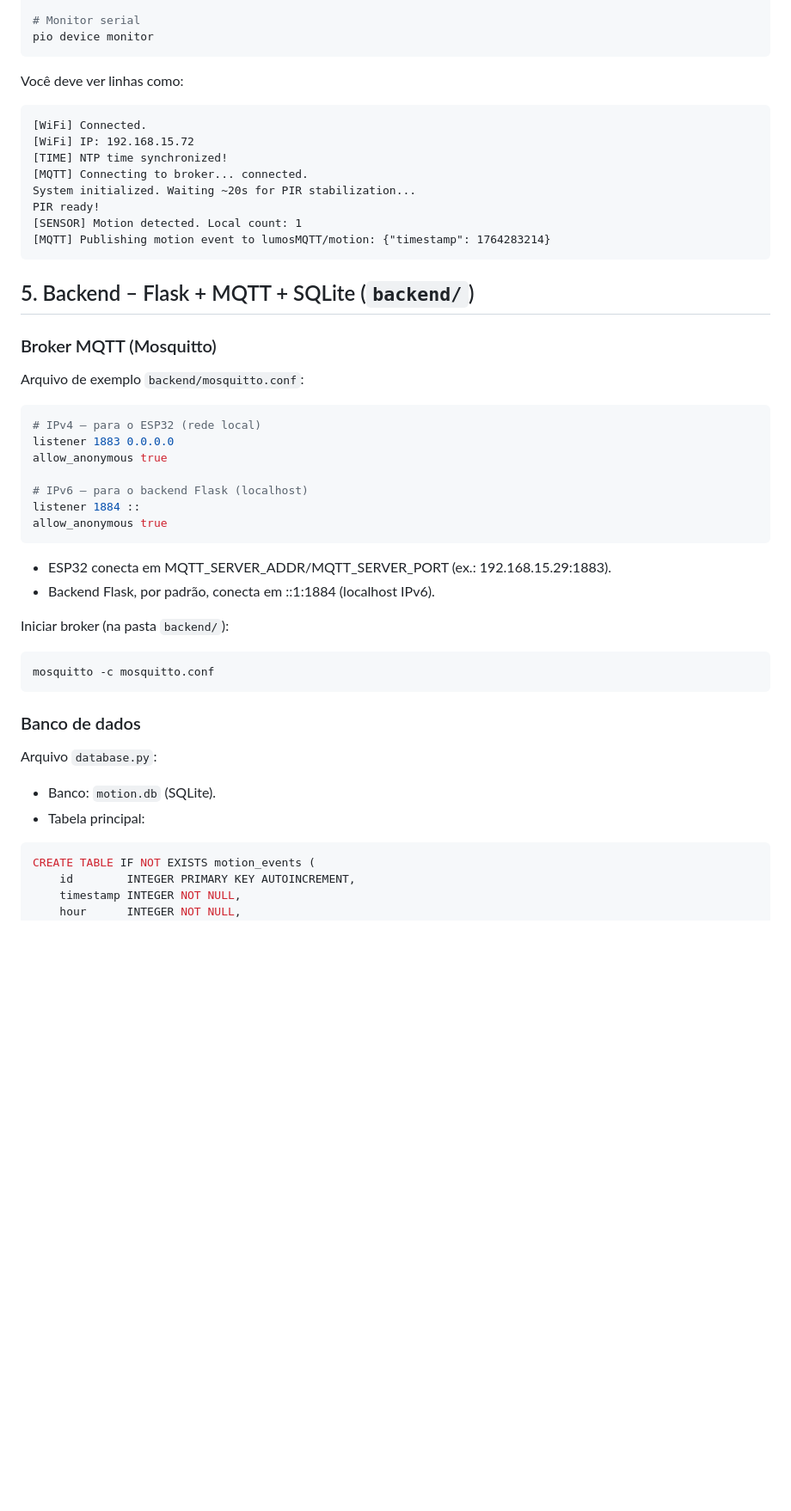
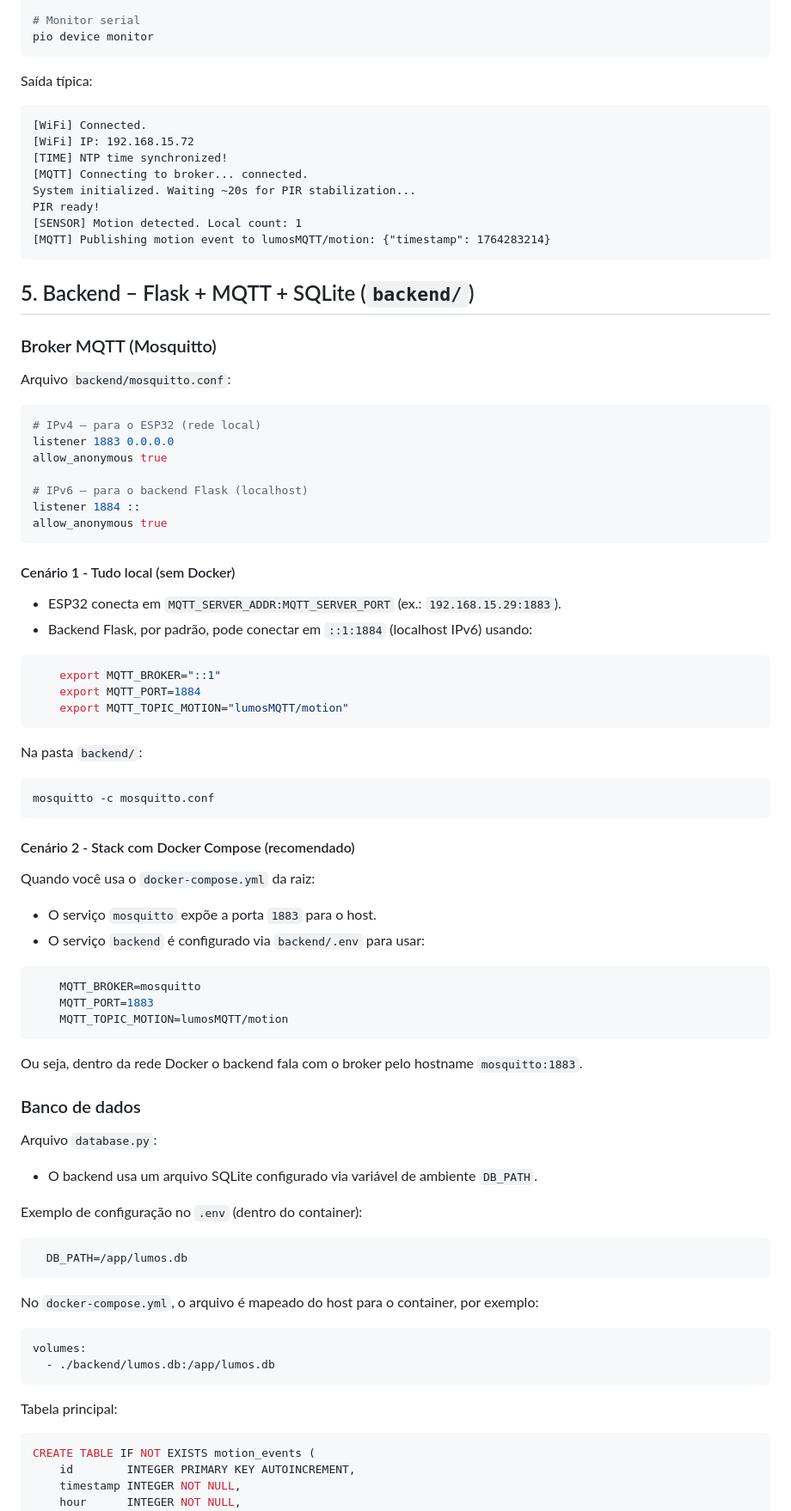
Before and after one commit to brunoribeirol/lumosMQTT, a Markdown page: README.md, the part around the change printed below. Shown: that part at 86% size. Rendered like a GitHub page; blank space fills up the shorter version.

````diff
--- a/README.md
+++ b/README.md
@@ -214,7 +222,7 @@ pio run --target upload
 pio device monitor
 ```
 
-Você deve ver linhas como:
+Saída típica:
 
 ```text
 [WiFi] Connected.
@@ -231,7 +239,7 @@ PIR ready!
 
 ### Broker MQTT (Mosquitto)
 
-Arquivo de exemplo `backend/mosquitto.conf`:
+Arquivo `backend/mosquitto.conf`:
 
 ```conf
 # IPv4 – para o ESP32 (rede local)
@@ -243,21 +251,58 @@ listener 1884 ::
 allow_anonymous true
 ```
 
-- ESP32 conecta em MQTT_SERVER_ADDR/MQTT_SERVER_PORT (ex.: 192.168.15.29:1883).
-- Backend Flask, por padrão, conecta em ::1:1884 (localhost IPv6).
+#### Cenário 1 - Tudo local (sem Docker)
 
-Iniciar broker (na pasta `backend/`):
+- ESP32 conecta em `MQTT_SERVER_ADDR:MQTT_SERVER_PORT` (ex.: `192.168.15.29:1883`).
+- Backend Flask, por padrão, pode conectar em `::1:1884` (localhost IPv6) usando:
+
+```bash
+    export MQTT_BROKER="::1"
+    export MQTT_PORT=1884
+    export MQTT_TOPIC_MOTION="lumosMQTT/motion"
+```
+
+Na pasta `backend/`:
 
 ```bash
 mosquitto -c mosquitto.conf
 ```
 
+#### Cenário 2 - Stack com Docker Compose (recomendado)
+
+Quando você usa o `docker-compose.yml` da raiz:
+
+- O serviço `mosquitto` expõe a porta `1883` para o host.
+- O serviço `backend` é configurado via `backend/.env` para usar:
+
+```env
+    MQTT_BROKER=mosquitto
+    MQTT_PORT=1883
+    MQTT_TOPIC_MOTION=lumosMQTT/motion
+```
+
+Ou seja, dentro da rede Docker o backend fala com o broker pelo hostname `mosquitto:1883`.
+
 ### Banco de dados
 
 Arquivo `database.py`:
 
-- Banco: `motion.db` (SQLite).
-- Tabela principal:
+- O backend usa um arquivo SQLite configurado via variável de ambiente `DB_PATH`.
+
+Exemplo de configuração no `.env` (dentro do container):
+
+```env
+  DB_PATH=/app/lumos.db
+```
+
+No `docker-compose.yml`, o arquivo é mapeado do host para o container, por exemplo:
+
+```yaml
+volumes:
+  - ./backend/lumos.db:/app/lumos.db
+```
+
+Tabela principal:
 
 ```sql
 CREATE TABLE IF NOT EXISTS motion_events (
````
Also changed, not shown: other parts of README.md (+185 -54 lines), docs/img/dashboard.png, docs/img/dashboard2.png (added).
